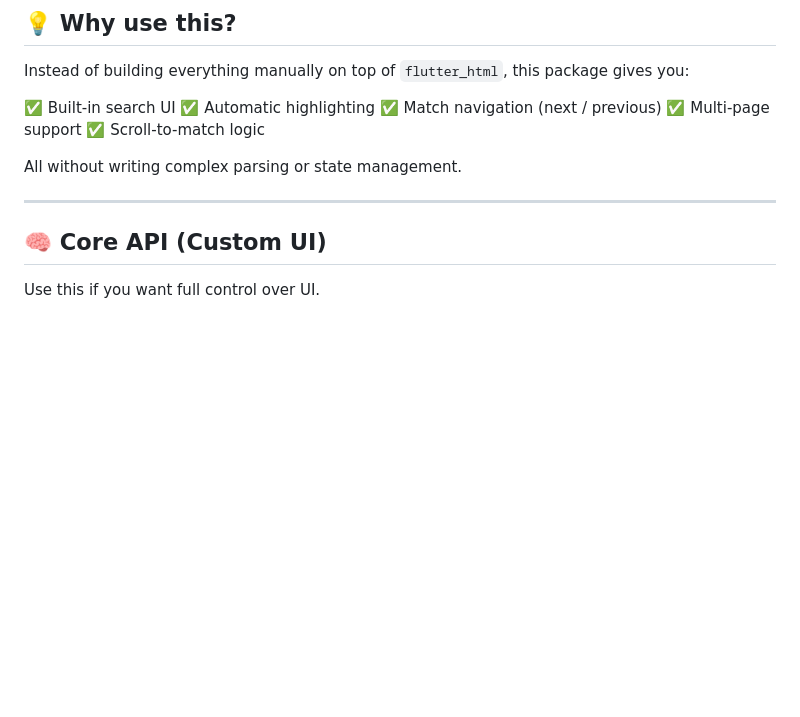
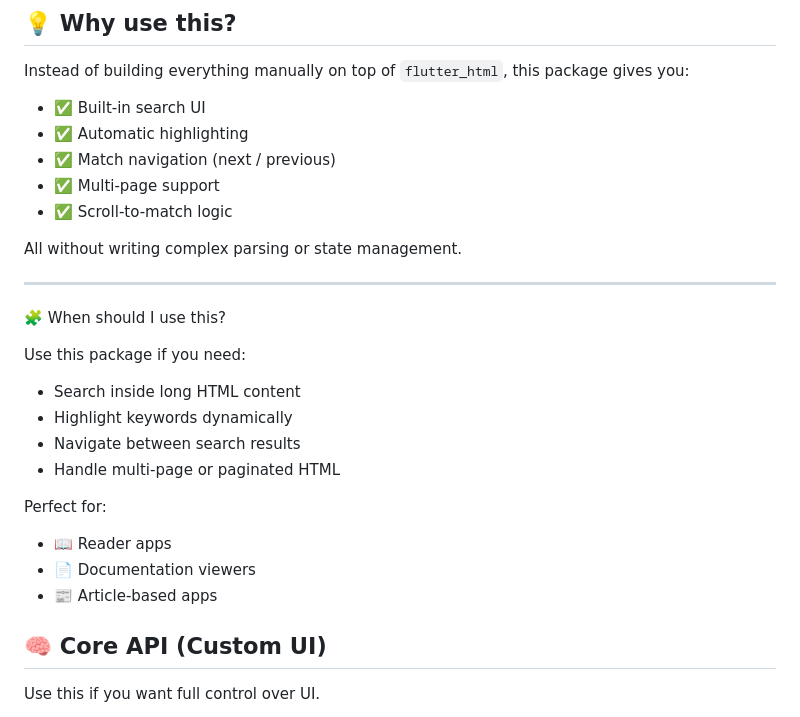
Before and after one commit to DroidMagician/flutter_html_search_highlight, a Markdown page: README.md, the part around the change. Drawn GitHub-style; blank space fills up the shorter version.

```diff
--- a/README.md
+++ b/README.md
@@ -56,15 +56,28 @@ dependencies:
 
 Instead of building everything manually on top of `flutter_html`, this package gives you:
 
-✅ Built-in search UI
-✅ Automatic highlighting
-✅ Match navigation (next / previous)
-✅ Multi-page support
-✅ Scroll-to-match logic
+- ✅ Built-in search UI
+- ✅ Automatic highlighting
+- ✅ Match navigation (next / previous)
+- ✅ Multi-page support
+- ✅ Scroll-to-match logic
 
 All without writing complex parsing or state management.
 
 ---
+🧩 When should I use this?
+
+Use this package if you need:
+
+- Search inside long HTML content
+- Highlight keywords dynamically
+- Navigate between search results
+- Handle multi-page or paginated HTML
+
+Perfect for:
+- 📖 Reader apps
+- 📄 Documentation viewers
+- 📰 Article-based apps
 
 ## 🧠 Core API (Custom UI)
 
```
